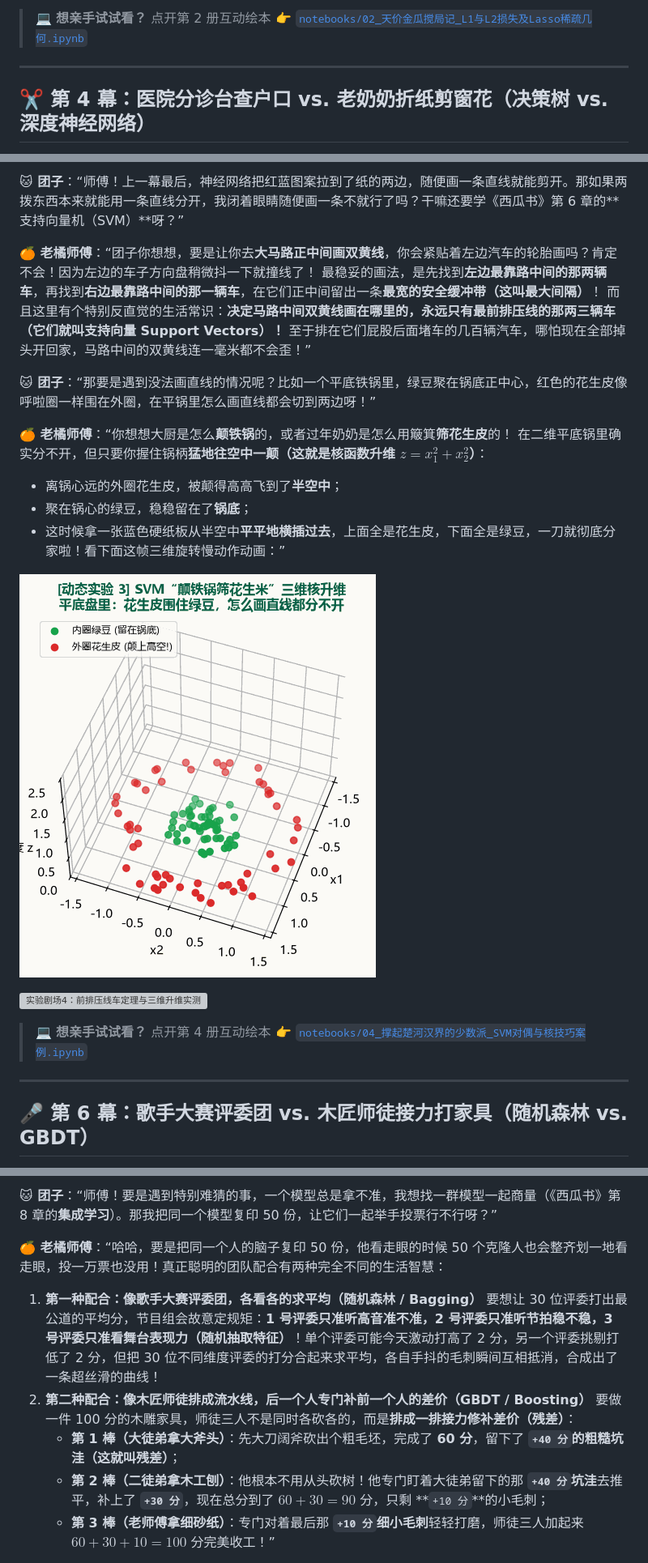
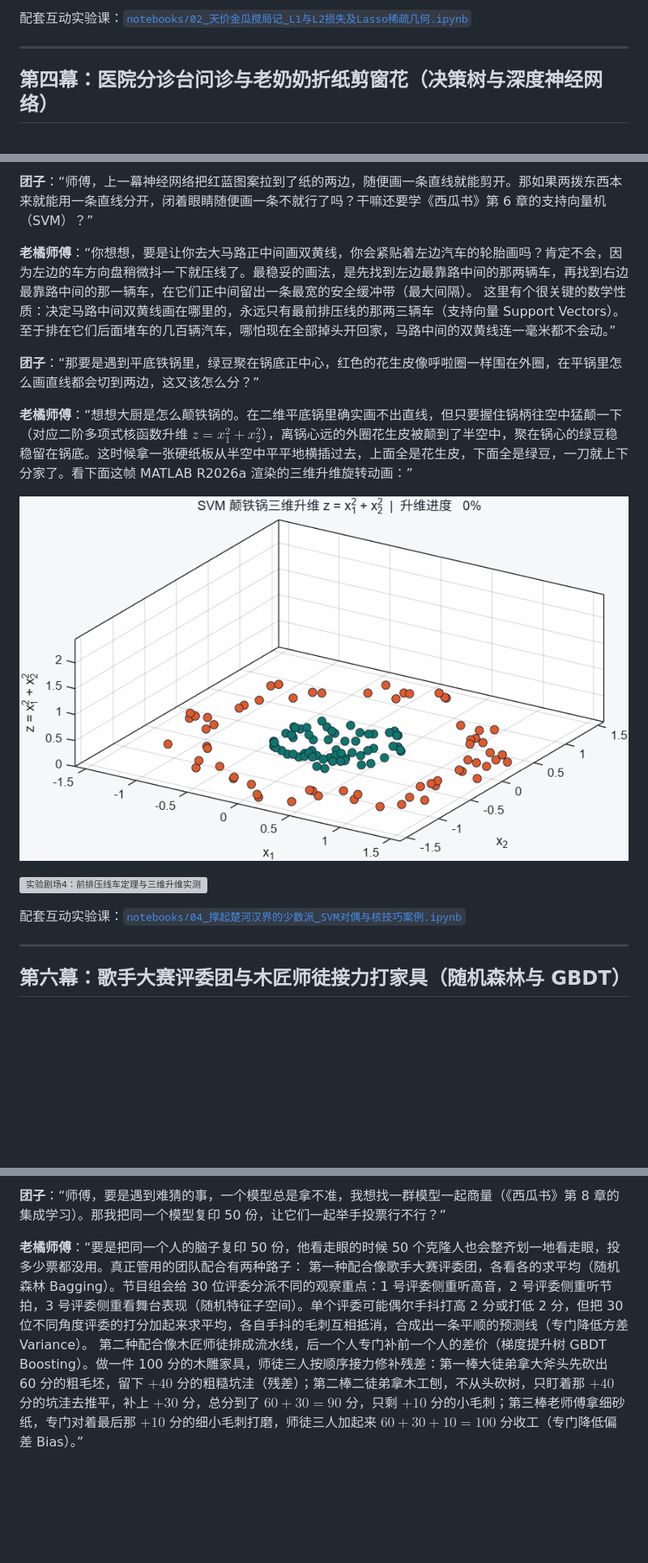
Before and after one commit to yunyancuo/notes-for-deep-learniung, a Markdown page: README.md, 3 parts joined by grey strips. Shown at 81% size. GitHub-like rendering; pictures changed too: assets/anim03-svm-trampoline-lift.gif; blank space fills up the shorter version; grey boxes are pictures that could not be loaded.

Commit message:
Refactor with Hallmark Studio anti-AI-slop system and MATLAB R2026a animations

```diff
--- a/README.md
+++ b/README.md
@@ -87,7 +80,7 @@
 
-> 💻 **想亲手试试看？** 点开第 2 册互动绘本 👉 [`notebooks/02_天价金瓜搅局记_L1与L2损失及Lasso稀疏几何.ipynb`](notebooks/02_天价金瓜搅局记_L1与L2损失及Lasso稀疏几何.ipynb)
+配套互动实验课：[`notebooks/02_天价金瓜搅局记_L1与L2损失及Lasso稀疏几何.ipynb`](notebooks/02_天价金瓜搅局记_L1与L2损失及Lasso稀疏几何.ipynb)
 
 ---
 
-## ✂️ 第 4 幕：医院分诊台查户口 vs. 老奶奶折纸剪窗花（决策树 vs. 深度神经网络）
+## 第四幕：医院分诊台问诊与老奶奶折纸剪窗花（决策树与深度神经网络）
 
@@ -116,25 +106,20 @@
 
-**🐱 团子**：“师傅！上一幕最后，神经网络把红蓝图案拉到了纸的两边，随便画一条直线就能剪开。那如果两拨东西本来就能用一条直线分开，我闭着眼睛随便画一条不就行了吗？干嘛还要学《西瓜书》第 6 章的**支持向量机（SVM）**呀？”
+**团子**：“师傅，上一幕神经网络把红蓝图案拉到了纸的两边，随便画一条直线就能剪开。那如果两拨东西本来就能用一条直线分开，闭着眼睛随便画一条不就行了吗？干嘛还要学《西瓜书》第 6 章的支持向量机（SVM）？”
 
-**🍊 老橘师傅**：“团子你想想，要是让你去**大马路正中间画双黄线**，你会紧贴着左边汽车的轮胎画吗？肯定不会！因为左边的车子方向盘稍微抖一下就撞线了！
-最稳妥的画法，是先找到**左边最靠路中间的那两辆车**，再找到**右边最靠路中间的那一辆车**，在它们正中间留出一条**最宽的安全缓冲带（这叫最大间隔）**！
-而且这里有个特别反直觉的生活常识：**决定马路中间双黄线画在哪里的，永远只有最前排压线的那两三辆车（它们就叫支持向量 Support Vectors）！** 至于排在它们屁股后面堵车的几百辆汽车，哪怕现在全部掉头开回家，马路中间的双黄线连一毫米都不会歪！”
+**老橘师傅**：“你想想，要是让你去大马路正中间画双黄线，你会紧贴着左边汽车的轮胎画吗？肯定不会，因为左边的车方向盘稍微抖一下就压线了。最稳妥的画法，是先找到左边最靠路中间的那两辆车，再找到右边最靠路中间的那一辆车，在它们正中间留出一条最宽的安全缓冲带（最大间隔）。
+这里有个很关键的数学性质：决定马路中间双黄线画在哪里的，永远只有最前排压线的那两三辆车（支持向量 Support Vectors）。至于排在它们后面堵车的几百辆汽车，哪怕现在全部掉头开回家，马路中间的双黄线连一毫米都不会动。”
 
-**🐱 团子**：“那要是遇到没法画直线的情况呢？比如一个平底铁锅里，绿豆聚在锅底正中心，红色的花生皮像呼啦圈一样围在外圈，在平锅里怎么画直线都会切到两边呀！”
+**团子**：“那要是遇到平底铁锅里，绿豆聚在锅底正中心，红色的花生皮像呼啦圈一样围在外圈，在平锅里怎么画直线都会切到两边，这又该怎么分？”
 
-**🍊 老橘师傅**：“你想想大厨是怎么**颠铁锅**的，或者过年奶奶是怎么用簸箕**筛花生皮**的！
-在二维平底锅里确实分不开，但只要你握住锅柄**猛地往空中一颠（这就是核函数升维 $z = x_1^2 + x_2^2$）**：
-* 离锅心远的外圈花生皮，被颠得高高飞到了**半空中**；
-* 聚在锅心的绿豆，稳稳留在了**锅底**；
-* 这时候拿一张蓝色硬纸板从半空中**平平地横插过去**，上面全是花生皮，下面全是绿豆，一刀就彻底分家啦！看下面这帧三维旋转慢动作动画：”
+**老橘师傅**：“想想大厨是怎么颠铁锅的。在二维平底锅里确实画不出直线，但只要握住锅柄往空中猛颠一下（对应二阶多项式核函数升维 $z = x_1^2 + x_2^2$），离锅心远的外圈花生皮被颠到了半空中，聚在锅心的绿豆稳稳留在锅底。这时候拿一张硬纸板从半空中平平地横插过去，上面全是花生皮，下面全是绿豆，一刀就上下分家了。看下面这帧 MATLAB R2026a 渲染的三维升维旋转动画：”
 
 ![动态实验3：SVM颠铁锅三维升维慢动作](assets/anim03-svm-trampoline-lift.gif)
 
 ![实验剧场4：前排压线车定理与三维升维实测](assets/case04-svm-support-vectors-and-kernel.svg)
 
-> 💻 **想亲手试试看？** 点开第 4 册互动绘本 👉 [`notebooks/04_撑起楚河汉界的少数派_SVM对偶与核技巧案例.ipynb`](notebooks/04_撑起楚河汉界的少数派_SVM对偶与核技巧案例.ipynb)
+配套互动实验课：[`notebooks/04_撑起楚河汉界的少数派_SVM对偶与核技巧案例.ipynb`](notebooks/04_撑起楚河汉界的少数派_SVM对偶与核技巧案例.ipynb)
 
 ---
 
-## 🎤 第 6 幕：歌手大赛评委团 vs. 木匠师徒接力打家具（随机森林 vs. GBDT）
+## 第六幕：歌手大赛评委团与木匠师徒接力打家具（随机森林与 GBDT）
 
@@ -142,12 +127,7 @@
 
-**🐱 团子**：“师傅！要是遇到特别难猜的事，一个模型总是拿不准，我想找一群模型一起商量（《西瓜书》第 8 章的**集成学习**）。那我把同一个模型复印 50 份，让它们一起举手投票行不行呀？”
+**团子**：“师傅，要是遇到难猜的事，一个模型总是拿不准，我想找一群模型一起商量（《西瓜书》第 8 章的集成学习）。那我把同一个模型复印 50 份，让它们一起举手投票行不行？”
 
-**🍊 老橘师傅**：“哈哈，要是把同一个人的脑子复印 50 份，他看走眼的时候 50 个克隆人也会整齐划一地看走眼，投一万票也没用！真正聪明的团队配合有两种完全不同的生活智慧：
-1. **第一种配合：像歌手大赛评委团，各看各的求平均（随机森林 / Bagging）**
-   要想让 30 位评委打出最公道的平均分，节目组会故意定规矩：**1 号评委只准听高音准不准，2 号评委只准听节拍稳不稳，3 号评委只准看舞台表现力（随机抽取特征）**！单个评委可能今天激动打高了 2 分，另一个评委挑剔打低了 2 分，但把 30 位不同维度评委的打分合起来求平均，各自手抖的毛刺瞬间互相抵消，合成出了一条超丝滑的曲线！
-2. **第二种配合：像木匠师徒排成流水线，后一个人专门补前一个人的差价（GBDT / Boosting）**
-   要做一件 100 分的木雕家具，师徒三人不是同时各砍各的，而是**排成一排接力修补差价（残差）**：
-   * **第 1 棒（大徒弟拿大斧头）**：先大刀阔斧砍出个粗毛坯，完成了 **60 分**，留下了 **`+40 分`的粗糙坑洼（这就叫残差）**；
-   * **第 2 棒（二徒弟拿木工刨）**：他根本不用从头砍树！他专门盯着大徒弟留下的那 **`+40 分`坑洼**去推平，补上了 **`+30 分`**，现在总分到了 $60+30=90$ 分，只剩 **`+10 分`**的小毛刺；
-   * **第 3 棒（老师傅拿细砂纸）**：专门对着最后那 **`+10 分`细小毛刺**轻轻打磨，师徒三人加起来 $60+30+10=100$ 分完美收工！”
+**老橘师傅**：“要是把同一个人的脑子复印 50 份，他看走眼的时候 50 个克隆人也会整齐划一地看走眼，投多少票都没用。真正管用的团队配合有两种路子：
+第一种配合像歌手大赛评委团，各看各的求平均（随机森林 Bagging）。节目组会给 30 位评委分派不同的观察重点：1 号评委侧重听高音，2 号评委侧重听节拍，3 号评委侧重看舞台表现（随机特征子空间）。单个评委可能偶尔手抖打高 2 分或打低 2 分，但把 30 位不同角度评委的打分加起来求平均，各自手抖的毛刺互相抵消，合成出一条平顺的预测线（专门降低方差 Variance）。
+第二种配合像木匠师徒排成流水线，后一个人专门补前一个人的差价（梯度提升树 GBDT Boosting）。做一件 100 分的木雕家具，师徒三人按顺序接力修补残差：第一棒大徒弟拿大斧头先砍出 60 分的粗毛坯，留下 $+40$ 分的粗糙坑洼（残差）；第二棒二徒弟拿木工刨，不从头砍树，只盯着那 $+40$ 分的坑洼去推平，补上 $+30$ 分，总分到了 $60+30=90$ 分，只剩 $+10$ 分的小毛刺；第三棒老师傅拿细砂纸，专门对着最后那 $+10$ 分的细小毛刺打磨，师徒三人加起来 $60+30+10=100$ 分收工（专门降低偏差 Bias）。”
 
```
Also changed, not shown: other parts of README.md (+83 -99 lines), assets/anim01-l2-vs-l1-ball-roll.gif, assets/anim02-neural-paper-folding.gif, assets/anim04-em-rubber-band-dance.gif, 14 other files.
